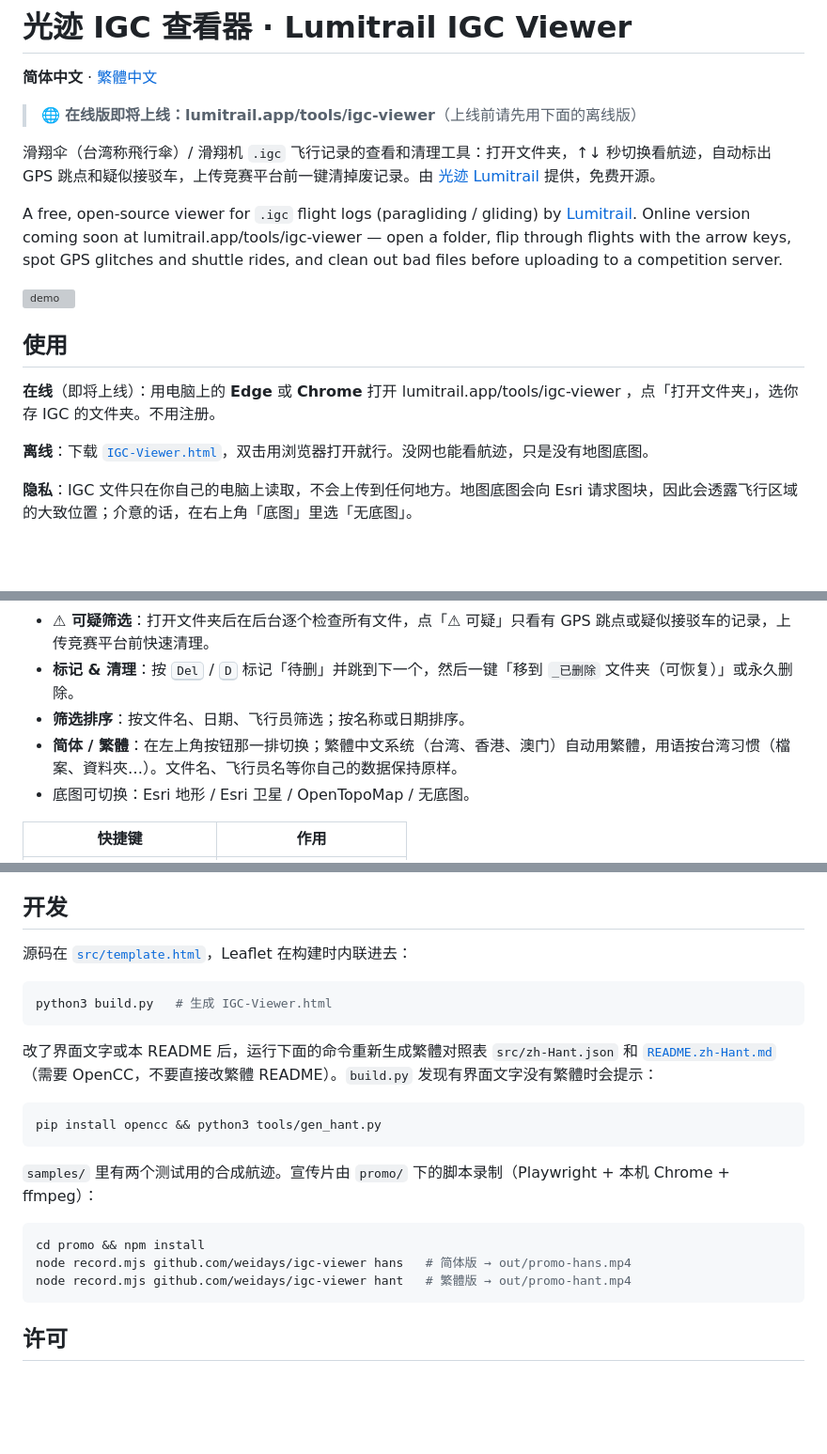
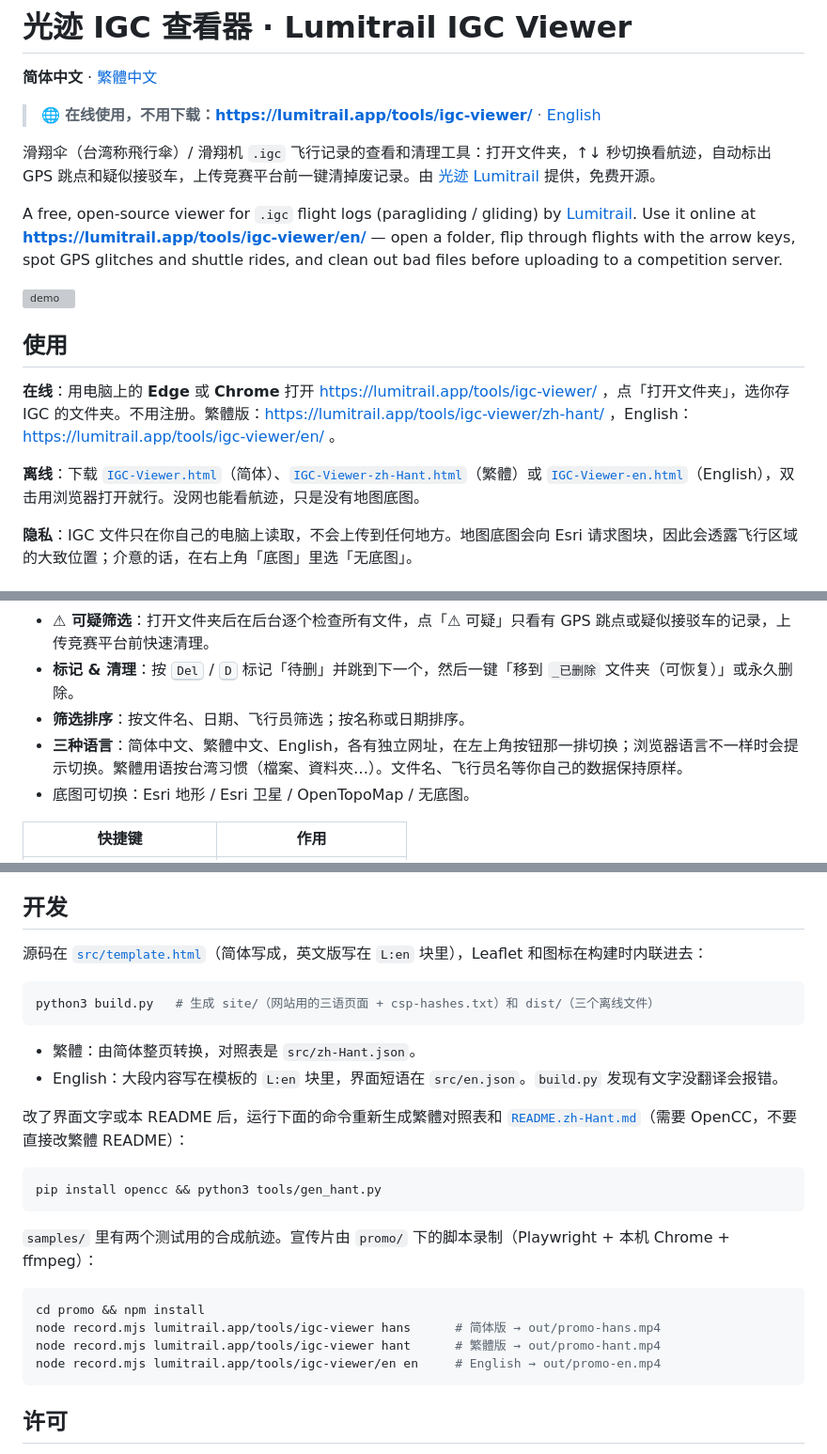
Before and after one commit to weidays/igc-viewer, a Markdown page: README.md, 3 parts joined by grey strips. Shown at 94% size. Drawn GitHub-style; blank space fills up the shorter version; grey boxes are pictures that could not be loaded.

````diff
--- a/README.md
+++ b/README.md
@@ -4,19 +4,19 @@
 
 **简体中文** · [繁體中文](README.zh-Hant.md)
 
-> 🌐 **在线版即将上线：lumitrail.app/tools/igc-viewer**（上线前请先用下面的离线版）
+> 🌐 **在线使用，不用下载：https://lumitrail.app/tools/igc-viewer/** · [English](https://lumitrail.app/tools/igc-viewer/en/)
 
 滑翔伞（台湾称飛行傘）/ 滑翔机 `.igc` 飞行记录的查看和清理工具：打开文件夹，↑↓ 秒切换看航迹，自动标出 GPS 跳点和疑似接驳车，上传竞赛平台前一键清掉废记录。由 [光迹 Lumitrail](https://lumitrail.app) 提供，免费开源。
 
-A free, open-source viewer for `.igc` flight logs (paragliding / gliding) by [Lumitrail](https://lumitrail.app). Online version coming soon at lumitrail.app/tools/igc-viewer — open a folder, flip through flights with the arrow keys, spot GPS glitches and shuttle rides, and clean out bad files before uploading to a competition server.
+A free, open-source viewer for `.igc` flight logs (paragliding / gliding) by [Lumitrail](https://lumitrail.app). Use it online at **https://lumitrail.app/tools/igc-viewer/en/** — open a folder, flip through flights with the arrow keys, spot GPS glitches and shuttle rides, and clean out bad files before uploading to a competition server.
 
 ![demo](docs/demo.gif)
 
 ## 使用
 
-**在线**（即将上线）：用电脑上的 **Edge** 或 **Chrome** 打开 lumitrail.app/tools/igc-viewer ，点「打开文件夹」，选你存 IGC 的文件夹。不用注册。
+**在线**：用电脑上的 **Edge** 或 **Chrome** 打开 https://lumitrail.app/tools/igc-viewer/ ，点「打开文件夹」，选你存 IGC 的文件夹。不用注册。繁體版：https://lumitrail.app/tools/igc-viewer/zh-hant/ ，English：https://lumitrail.app/tools/igc-viewer/en/ 。
 
-**离线**：下载 [`IGC-Viewer.html`](https://github.com/weidays/igc-viewer/releases/latest/download/IGC-Viewer.html)，双击用浏览器打开就行。没网也能看航迹，只是没有地图底图。
+**离线**：下载 [`IGC-Viewer.html`](https://github.com/weidays/igc-viewer/releases/latest/download/IGC-Viewer.html)（简体）、[`IGC-Viewer-zh-Hant.html`](https://github.com/weidays/igc-viewer/releases/latest/download/IGC-Viewer-zh-Hant.html)（繁體）或 [`IGC-Viewer-en.html`](https://github.com/weidays/igc-viewer/releases/latest/download/IGC-Viewer-en.html)（English），双击用浏览器打开就行。没网也能看航迹，只是没有地图底图。
 
 **隐私**：IGC 文件只在你自己的电脑上读取，不会上传到任何地方。地图底图会向 Esri 请求图块，因此会透露飞行区域的大致位置；介意的话，在右上角「底图」里选「无底图」。
 
@@ -31,7 +31,7 @@ A free, open-source viewer for `.igc` flight logs (paragliding / gliding) by [Lu
 - **⚠ 可疑筛选**：打开文件夹后在后台逐个检查所有文件，点「⚠ 可疑」只看有 GPS 跳点或疑似接驳车的记录，上传竞赛平台前快速清理。
 - **标记 & 清理**：按 <kbd>Del</kbd> / <kbd>D</kbd> 标记「待删」并跳到下一个，然后一键「移到 `_已删除` 文件夹（可恢复）」或永久删除。
 - **筛选排序**：按文件名、日期、飞行员筛选；按名称或日期排序。
-- **简体 / 繁體**：在左上角按钮那一排切换；繁體中文系统（台湾、香港、澳门）自动用繁體，用语按台湾习惯（檔案、資料夾…）。文件名、飞行员名等你自己的数据保持原样。
+- **三种语言**：简体中文、繁體中文、English，各有独立网址，在左上角按钮那一排切换；浏览器语言不一样时会提示切换。繁體用语按台湾习惯（檔案、資料夾…）。文件名、飞行员名等你自己的数据保持原样。
 - 底图可切换：Esri 地形 / Esri 卫星 / OpenTopoMap / 无底图。
 
 | 快捷键 | 作用 |
@@ -54,13 +54,16 @@ A free, open-source viewer for `.igc` flight logs (paragliding / gliding) by [Lu
 
 ## 开发
 
-源码在 [`src/template.html`](src/template.html)，Leaflet 在构建时内联进去：
+源码在 [`src/template.html`](src/template.html)（简体写成，英文版写在 `L:en` 块里），Leaflet 和图标在构建时内联进去：
 
 ```bash
-python3 build.py   # 生成 IGC-Viewer.html
+python3 build.py   # 生成 site/（网站用的三语页面 + csp-hashes.txt）和 dist/（三个离线文件）
 ```
 
-改了界面文字或本 README 后，运行下面的命令重新生成繁體对照表 `src/zh-Hant.json` 和 [`README.zh-Hant.md`](README.zh-Hant.md)（需要 OpenCC，不要直接改繁體 README）。`build.py` 发现有界面文字没有繁體时会提示：
+- 繁體：由简体整页转换，对照表是 `src/zh-Hant.json`。
+- English：大段内容写在模板的 `L:en` 块里，界面短语在 `src/en.json`。`build.py` 发现有文字没翻译会报错。
+
+改了界面文字或本 README 后，运行下面的命令重新生成繁體对照表和 [`README.zh-Hant.md`](README.zh-Hant.md)（需要 OpenCC，不要直接改繁體 README）：
 
 ```bash
 pip install opencc && python3 tools/gen_hant.py
@@ -70,8 +73,9 @@ pip install opencc && python3 tools/gen_hant.py
 
 ```bash
 cd promo && npm install
-node record.mjs github.com/weidays/igc-viewer hans   # 简体版 → out/promo-hans.mp4
-node record.mjs github.com/weidays/igc-viewer hant   # 繁體版 → out/promo-hant.mp4
+node record.mjs lumitrail.app/tools/igc-viewer hans      # 简体版 → out/promo-hans.mp4
+node record.mjs lumitrail.app/tools/igc-viewer hant      # 繁體版 → out/promo-hant.mp4
+node record.mjs lumitrail.app/tools/igc-viewer/en en     # English → out/promo-en.mp4
 ```
 
 ## 许可
````
Also changed, not shown: README.zh-Hant.md (+14 -10 lines), docs/og-en.png (added), docs/og.png, site/og-en.png (added), site/og.png (added), 14 other files.
